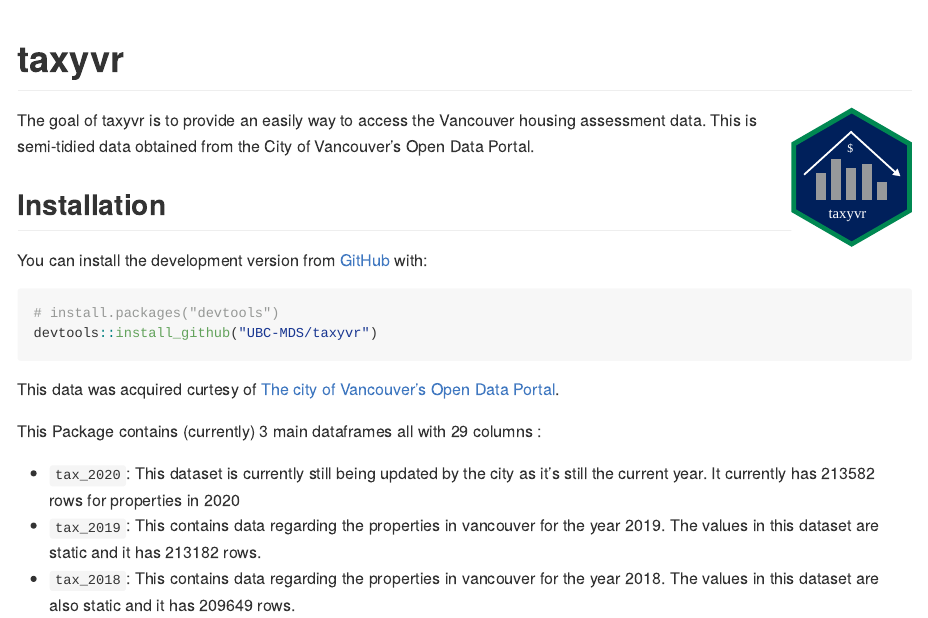
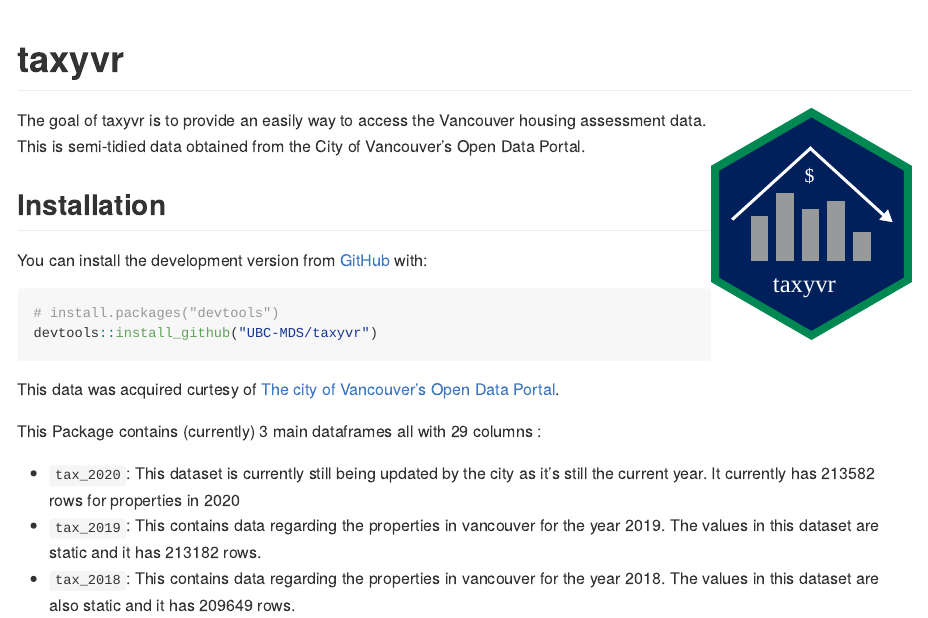
Before and after one commit to UBC-MDS/taxyvr, an R Markdown document (README.Rmd): the page in a window 1100 px wide, from its top. The pictures show the output file README.md that the author committed with the source, drawn offline in the style of GitHub.

Commit message:
fixed badge size

```diff
--- a/README.Rmd
+++ b/README.Rmd
@@ -17,7 +17,7 @@
 # taxyvr
 
 <!-- badges: start -->
-<img src="logo.svg" width="120" align="right" />
+<img src="logo.svg" width="200" align="right" />
 <!-- badges: end -->
 
 The goal of taxyvr is to provide an easily way to access the Vancouver housing assessment data. This is semi-tidied data obtained from the City of Vancouver's Open Data Portal.
```
Also changed, not shown: README.md.
